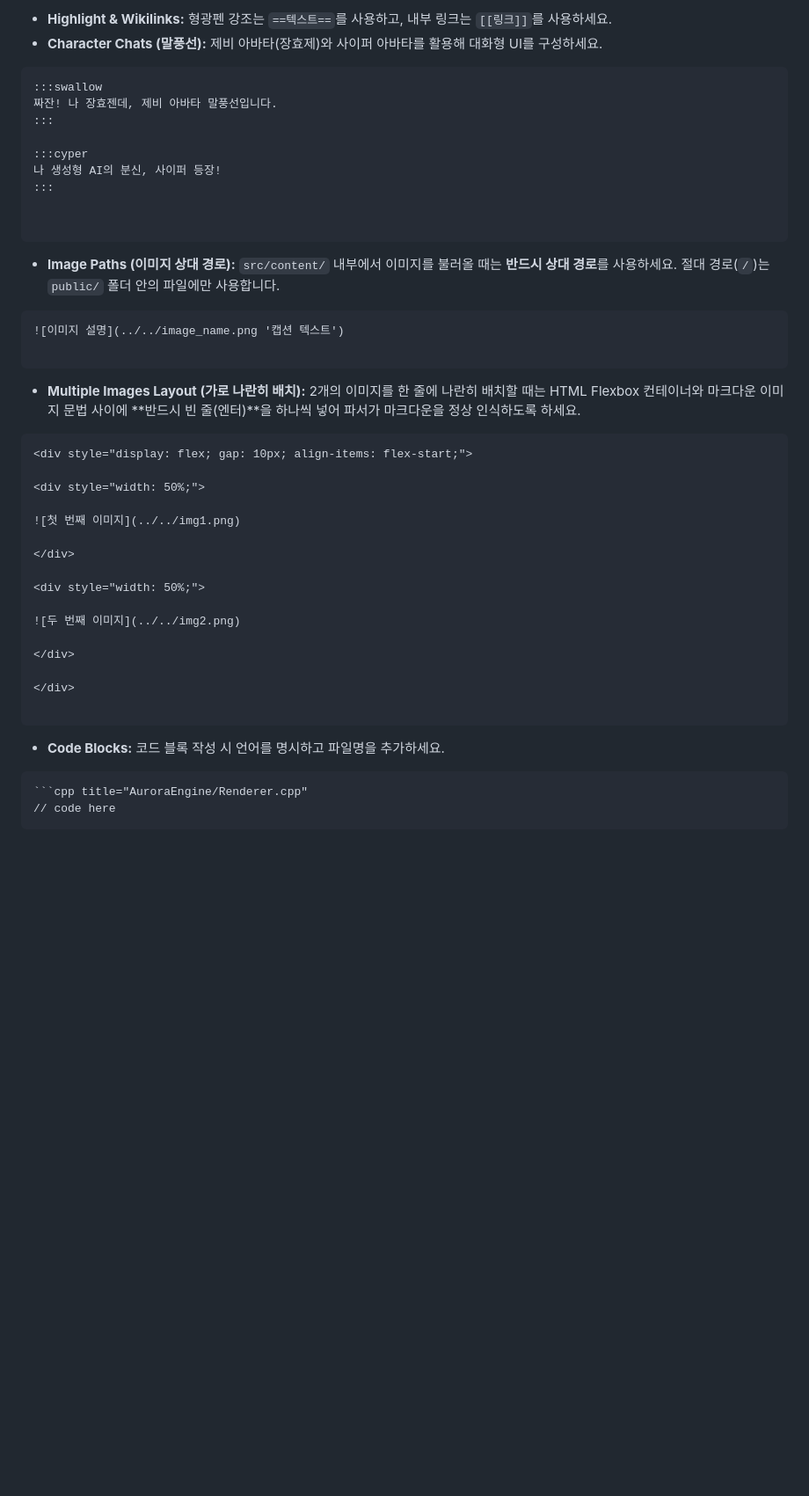
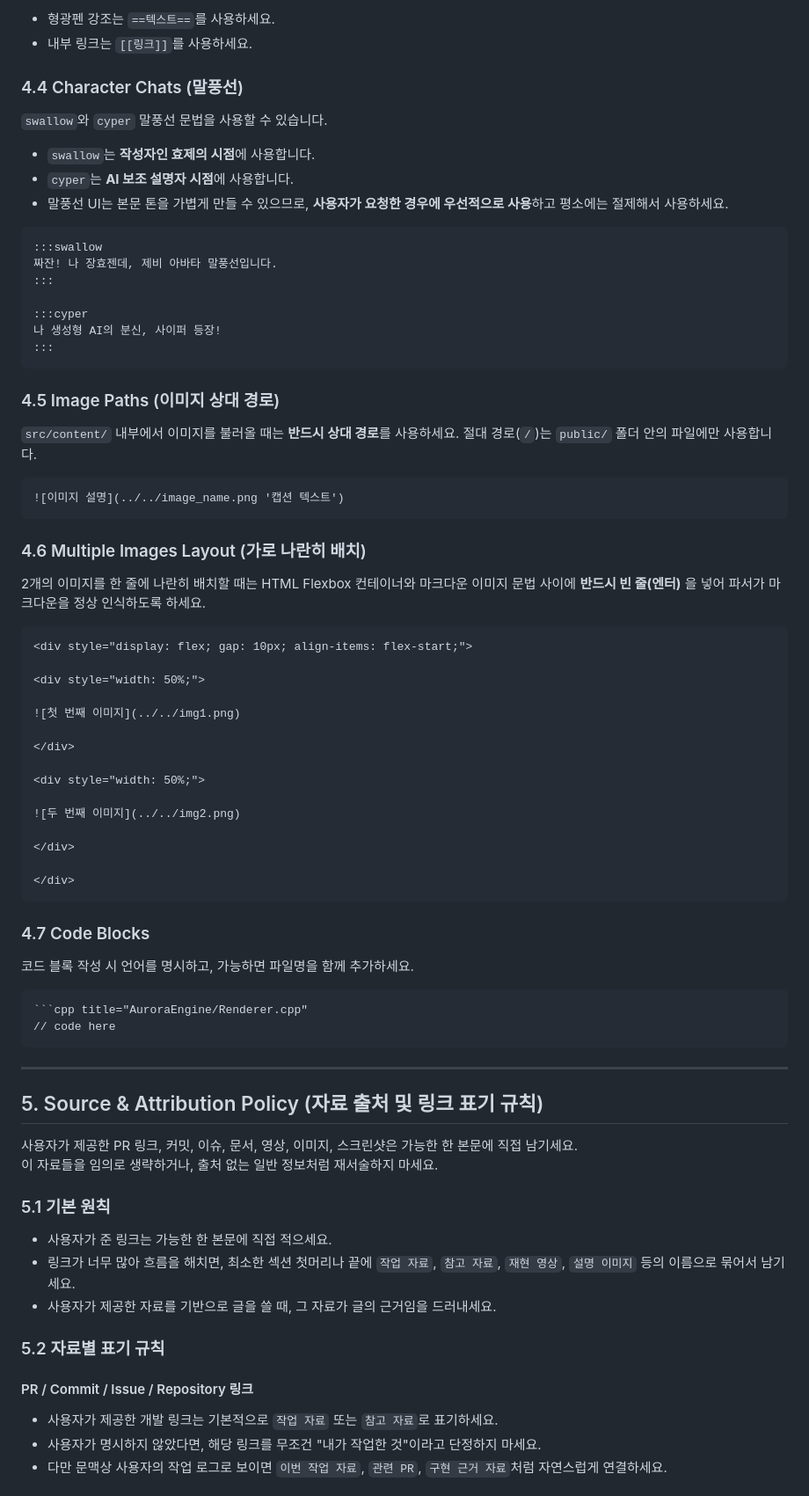
Before and after one commit to hyojeb1/hyojeb1.github.io, a Markdown page: AI_GUIDE.md, the part around one of its changes. Shown at 88% size. Drawn GitHub-style; blank space fills up the shorter version.

`````diff
--- a/AI_GUIDE.md
+++ b/AI_GUIDE.md
@@ -61,6 +79,15 @@ Astro 파이프라인에 Obsidian 커스텀 플러그인이 적용되어 있습
 
-* **Highlight & Wikilinks:** 형광펜 강조는 `==텍스트==`를 사용하고, 내부 링크는 `[[링크]]`를 사용하세요.
-* **Character Chats (말풍선):** 제비 아바타(장효제)와 사이퍼 아바타를 활용해 대화형 UI를 구성하세요.
+* 형광펜 강조는 `==텍스트==`를 사용하세요.
+* 내부 링크는 `[[링크]]`를 사용하세요.
+
+### 4.4 Character Chats (말풍선)
+
+`swallow`와 `cyper` 말풍선 문법을 사용할 수 있습니다.
+
+* `swallow`는 **작성자인 효제의 시점**에 사용합니다.
+* `cyper`는 **AI 보조 설명자 시점**에 사용합니다.
+* 말풍선 UI는 본문 톤을 가볍게 만들 수 있으므로, **사용자가 요청한 경우에 우선적으로 사용**하고 평소에는 절제해서 사용하세요.
+
 ```markdown
 :::swallow
 짜잔! 나 장효젠데, 제비 아바타 말풍선입니다.
@@ -69,19 +96,21 @@ Astro 파이프라인에 Obsidian 커스텀 플러그인이 적용되어 있습
 :::cyper
 나 생성형 AI의 분신, 사이퍼 등장!
 :::
-
-
 ```
 
+### 4.5 Image Paths (이미지 상대 경로)
 
-* **Image Paths (이미지 상대 경로):** `src/content/` 내부에서 이미지를 불러올 때는 **반드시 상대 경로**를 사용하세요. 절대 경로(`/`)는 `public/` 폴더 안의 파일에만 사용합니다.
+`src/content/` 내부에서 이미지를 불러올 때는 **반드시 상대 경로**를 사용하세요.
+절대 경로(`/`)는 `public/` 폴더 안의 파일에만 사용합니다.
+
 ```markdown
 ![이미지 설명](../../image_name.png '캡션 텍스트')
-
 ```
 
+### 4.6 Multiple Images Layout (가로 나란히 배치)
 
-* **Multiple Images Layout (가로 나란히 배치):** 2개의 이미지를 한 줄에 나란히 배치할 때는 HTML Flexbox 컨테이너와 마크다운 이미지 문법 사이에 **반드시 빈 줄(엔터)**을 하나씩 넣어 파서가 마크다운을 정상 인식하도록 하세요.
+2개의 이미지를 한 줄에 나란히 배치할 때는 HTML Flexbox 컨테이너와 마크다운 이미지 문법 사이에 **반드시 빈 줄(엔터)** 을 넣어 파서가 마크다운을 정상 인식하도록 하세요.
+
 ```markdown
 <div style="display: flex; gap: 10px; align-items: flex-start;">
 
@@ -98,14 +127,33 @@ Astro 파이프라인에 Obsidian 커스텀 플러그인이 적용되어 있습
 </div>
 
 </div>
-
 ```
 
+### 4.7 Code Blocks
 
-* **Code Blocks:** 코드 블록 작성 시 언어를 명시하고 파일명을 추가하세요.
-```markdown
+코드 블록 작성 시 언어를 명시하고, 가능하면 파일명을 함께 추가하세요.
+
+````markdown
 ```cpp title="AuroraEngine/Renderer.cpp"
 // code here
-```
+````
+---
 
-```
+## 5. Source & Attribution Policy (자료 출처 및 링크 표기 규칙)
+
+사용자가 제공한 PR 링크, 커밋, 이슈, 문서, 영상, 이미지, 스크린샷은 가능한 한 본문에 직접 남기세요.
+이 자료들을 임의로 생략하거나, 출처 없는 일반 정보처럼 재서술하지 마세요.
+
+### 5.1 기본 원칙
+
+* 사용자가 준 링크는 가능한 한 본문에 직접 적으세요.
+* 링크가 너무 많아 흐름을 해치면, 최소한 섹션 첫머리나 끝에 `작업 자료`, `참고 자료`, `재현 영상`, `설명 이미지` 등의 이름으로 묶어서 남기세요.
+* 사용자가 제공한 자료를 기반으로 글을 쓸 때, 그 자료가 글의 근거임을 드러내세요.
+
+### 5.2 자료별 표기 규칙
+
+#### PR / Commit / Issue / Repository 링크
+* 사용자가 제공한 개발 링크는 기본적으로 `작업 자료` 또는 `참고 자료`로 표기하세요.
+* 사용자가 명시하지 않았다면, 해당 링크를 무조건 "내가 작업한 것"이라고 단정하지 마세요.
+* 다만 문맥상 사용자의 작업 로그로 보이면 `이번 작업 자료`, `관련 PR`, `구현 근거 자료`처럼 자연스럽게 연결하세요.
+
`````
Also changed, not shown: other parts of AI_GUIDE.md (+68 -17 lines), 2 other files.
